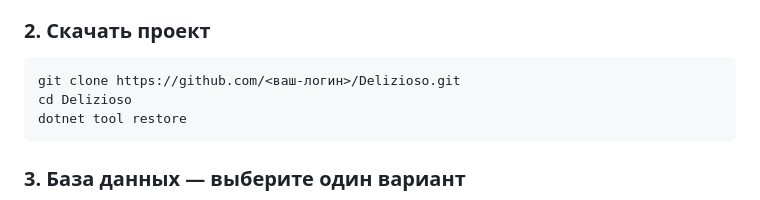
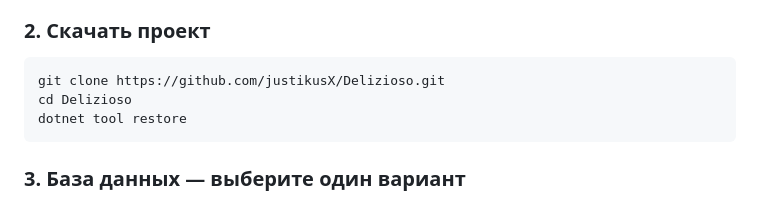
Before and after one commit to justikusX/Delizioso, a Markdown page: README.md, the part around the change. Rendered like a GitHub page.

Commit message:
README: repository address
Co-Authored-By: Claude Opus 5.5 <noreply@anthropic.com>

````diff
--- a/README.md
+++ b/README.md
@@ -13,7 +13,7 @@ ASP.NET Core MVC (.NET 10) + Entity Framework Core + SQL Server (LocalDB).
 
 ### 2. Скачать проект
 ```bash
-git clone https://github.com/<ваш-логин>/Delizioso.git
+git clone https://github.com/justikusX/Delizioso.git
 cd Delizioso
 dotnet tool restore
 ```
````
